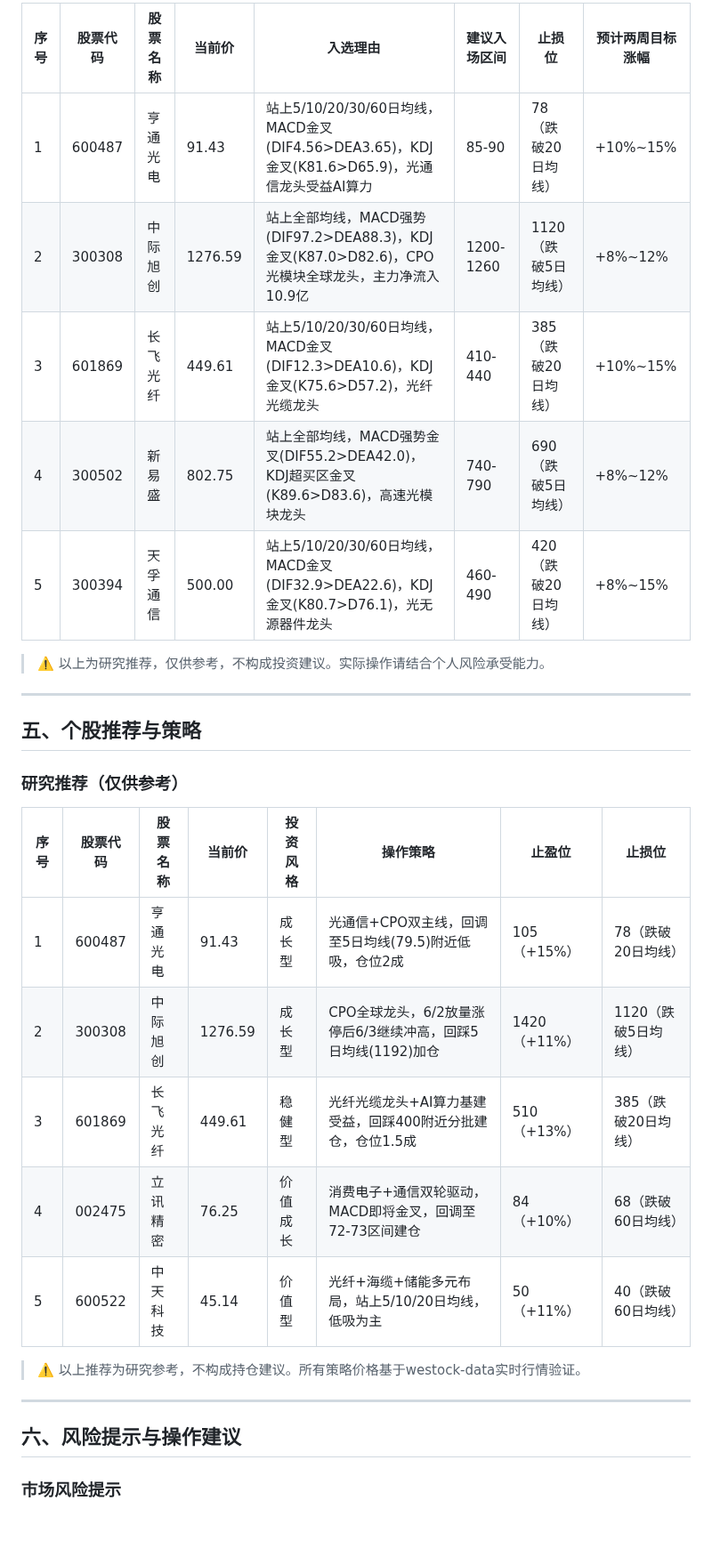
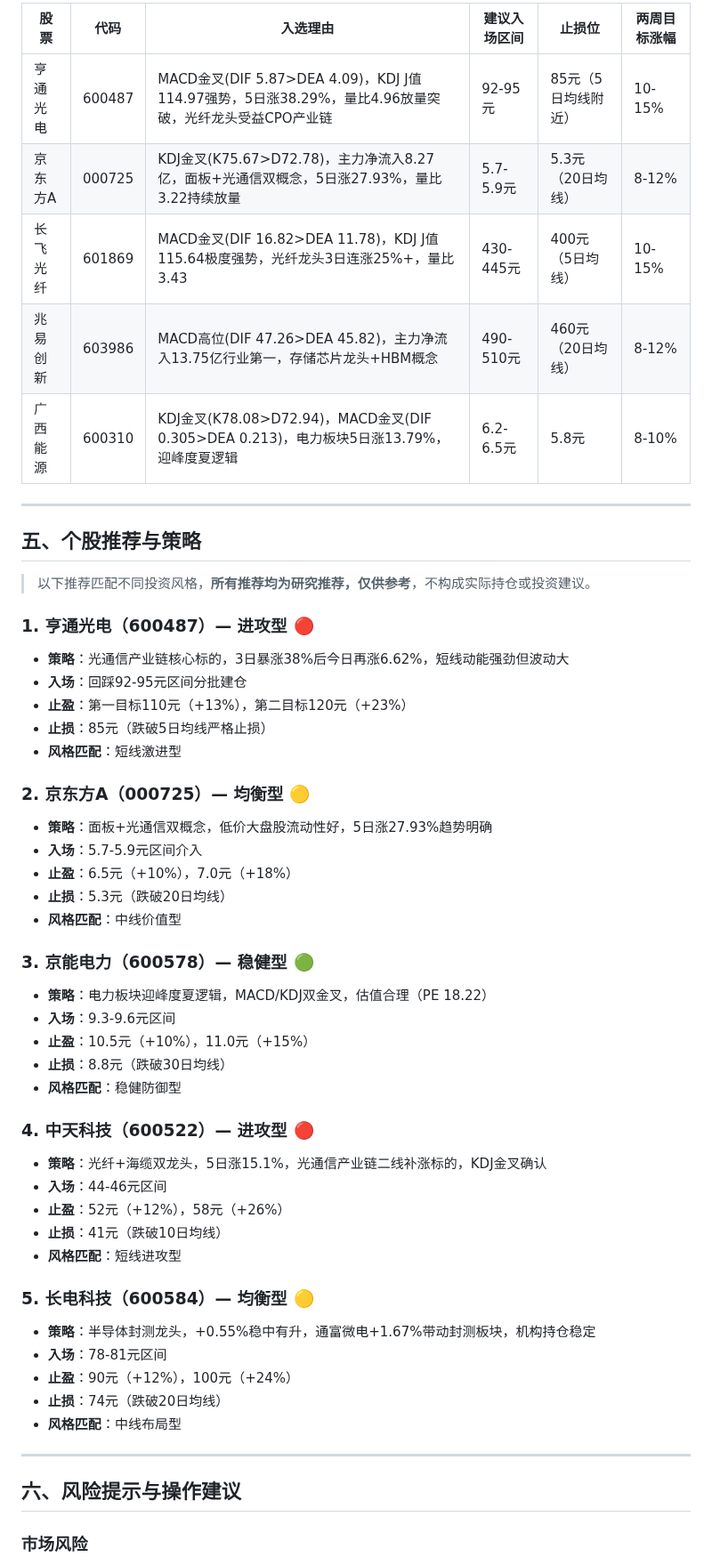
Before and after one commit to wangsyknigh/a-stock-daily-report, a Markdown page: reports/latest.md, the part around one of its changes. Shown at 89% size. Rendered like a GitHub page; blank space fills up the shorter version.

Commit message:
Update latest report (2026-06-04) (MD)

```diff
--- a/reports/latest.md
+++ b/reports/latest.md
@@ -89,33 +73,61 @@
 
-| 序号 | 股票代码 | 股票名称 | 当前价 | 入选理由 | 建议入场区间 | 止损位 | 预计两周目标涨幅 |
-|------|---------|---------|-------|---------|------------|-------|----------------|
-| 1 | 600487 | 亨通光电 | 91.43 | 站上5/10/20/30/60日均线，MACD金叉(DIF4.56>DEA3.65)，KDJ金叉(K81.6>D65.9)，光通信龙头受益AI算力 | 85-90 | 78（跌破20日均线） | +10%~15% |
-| 2 | 300308 | 中际旭创 | 1276.59 | 站上全部均线，MACD强势(DIF97.2>DEA88.3)，KDJ金叉(K87.0>D82.6)，CPO光模块全球龙头，主力净流入10.9亿 | 1200-1260 | 1120（跌破5日均线） | +8%~12% |
-| 3 | 601869 | 长飞光纤 | 449.61 | 站上5/10/20/30/60日均线，MACD金叉(DIF12.3>DEA10.6)，KDJ金叉(K75.6>D57.2)，光纤光缆龙头 | 410-440 | 385（跌破20日均线） | +10%~15% |
-| 4 | 300502 | 新易盛 | 802.75 | 站上全部均线，MACD强势金叉(DIF55.2>DEA42.0)，KDJ超买区金叉(K89.6>D83.6)，高速光模块龙头 | 740-790 | 690（跌破5日均线） | +8%~12% |
-| 5 | 300394 | 天孚通信 | 500.00 | 站上5/10/20/30/60日均线，MACD金叉(DIF32.9>DEA22.6)，KDJ金叉(K80.7>D76.1)，光无源器件龙头 | 460-490 | 420（跌破20日均线） | +8%~15% |
-
-> ⚠️ 以上为研究推荐，仅供参考，不构成投资建议。实际操作请结合个人风险承受能力。
+| 股票 | 代码 | 入选理由 | 建议入场区间 | 止损位 | 两周目标涨幅 |
+|------|------|---------|------------|--------|------------|
+| 亨通光电 | 600487 | MACD金叉(DIF 5.87>DEA 4.09)，KDJ J值114.97强势，5日涨38.29%，量比4.96放量突破，光纤龙头受益CPO产业链 | 92-95元 | 85元（5日均线附近） | 10-15% |
+| 京东方A | 000725 | KDJ金叉(K75.67>D72.78)，主力净流入8.27亿，面板+光通信双概念，5日涨27.93%，量比3.22持续放量 | 5.7-5.9元 | 5.3元（20日均线） | 8-12% |
+| 长飞光纤 | 601869 | MACD金叉(DIF 16.82>DEA 11.78)，KDJ J值115.64极度强势，光纤龙头3日连涨25%+，量比3.43 | 430-445元 | 400元（5日均线） | 10-15% |
+| 兆易创新 | 603986 | MACD高位(DIF 47.26>DEA 45.82)，主力净流入13.75亿行业第一，存储芯片龙头+HBM概念 | 490-510元 | 460元（20日均线） | 8-12% |
+| 广西能源 | 600310 | KDJ金叉(K78.08>D72.94)，MACD金叉(DIF 0.305>DEA 0.213)，电力板块5日涨13.79%，迎峰度夏逻辑 | 6.2-6.5元 | 5.8元 | 8-10% |
 
 ---
 
 ## 五、个股推荐与策略
 
-### 研究推荐（仅供参考）
+> 以下推荐匹配不同投资风格，**所有推荐均为研究推荐，仅供参考**，不构成实际持仓或投资建议。
 
-| 序号 | 股票代码 | 股票名称 | 当前价 | 投资风格 | 操作策略 | 止盈位 | 止损位 |
-|------|---------|---------|-------|---------|---------|-------|-------|
-| 1 | 600487 | 亨通光电 | 91.43 | 成长型 | 光通信+CPO双主线，回调至5日均线(79.5)附近低吸，仓位2成 | 105（+15%） | 78（跌破20日均线） |
-| 2 | 300308 | 中际旭创 | 1276.59 | 成长型 | CPO全球龙头，6/2放量涨停后6/3继续冲高，回踩5日均线(1192)加仓 | 1420（+11%） | 1120（跌破5日均线） |
-| 3 | 601869 | 长飞光纤 | 449.61 | 稳健型 | 光纤光缆龙头+AI算力基建受益，回踩400附近分批建仓，仓位1.5成 | 510（+13%） | 385（跌破20日均线） |
-| 4 | 002475 | 立讯精密 | 76.25 | 价值成长 | 消费电子+通信双轮驱动，MACD即将金叉，回调至72-73区间建仓 | 84（+10%） | 68（跌破60日均线） |
-| 5 | 600522 | 中天科技 | 45.14 | 价值型 | 光纤+海缆+储能多元布局，站上5/10/20日均线，低吸为主 | 50（+11%） | 40（跌破60日均线） |
+### 1. 亨通光电（600487）— 进攻型 🔴
 
-> ⚠️ 以上推荐为研究参考，不构成持仓建议。所有策略价格基于westock-data实时行情验证。
+- **策略**：光通信产业链核心标的，3日暴涨38%后今日再涨6.62%，短线动能强劲但波动大
+- **入场**：回踩92-95元区间分批建仓
+- **止盈**：第一目标110元（+13%），第二目标120元（+23%）
+- **止损**：85元（跌破5日均线严格止损）
+- **风格匹配**：短线激进型
+
+### 2. 京东方A（000725）— 均衡型 🟡
+
+- **策略**：面板+光通信双概念，低价大盘股流动性好，5日涨27.93%趋势明确
+- **入场**：5.7-5.9元区间介入
+- **止盈**：6.5元（+10%），7.0元（+18%）
+- **止损**：5.3元（跌破20日均线）
+- **风格匹配**：中线价值型
+
+### 3. 京能电力（600578）— 稳健型 🟢
+
+- **策略**：电力板块迎峰度夏逻辑，MACD/KDJ双金叉，估值合理（PE 18.22）
+- **入场**：9.3-9.6元区间
+- **止盈**：10.5元（+10%），11.0元（+15%）
+- **止损**：8.8元（跌破30日均线）
+- **风格匹配**：稳健防御型
+
+### 4. 中天科技（600522）— 进攻型 🔴
+
+- **策略**：光纤+海缆双龙头，5日涨15.1%，光通信产业链二线补涨标的，KDJ金叉确认
+- **入场**：44-46元区间
+- **止盈**：52元（+12%），58元（+26%）
+- **止损**：41元（跌破10日均线）
+- **风格匹配**：短线进攻型
+
+### 5. 长电科技（600584）— 均衡型 🟡
+
+- **策略**：半导体封测龙头，+0.55%稳中有升，通富微电+1.67%带动封测板块，机构持仓稳定
+- **入场**：78-81元区间
+- **止盈**：90元（+12%），100元（+24%）
+- **止损**：74元（跌破20日均线）
+- **风格匹配**：中线布局型
 
 ---
 
 ## 六、风险提示与操作建议
 
-### 市场风险提示
+### 市场风险
 
```
Also changed, not shown: other parts of reports/latest.md (+65 -78 lines).
